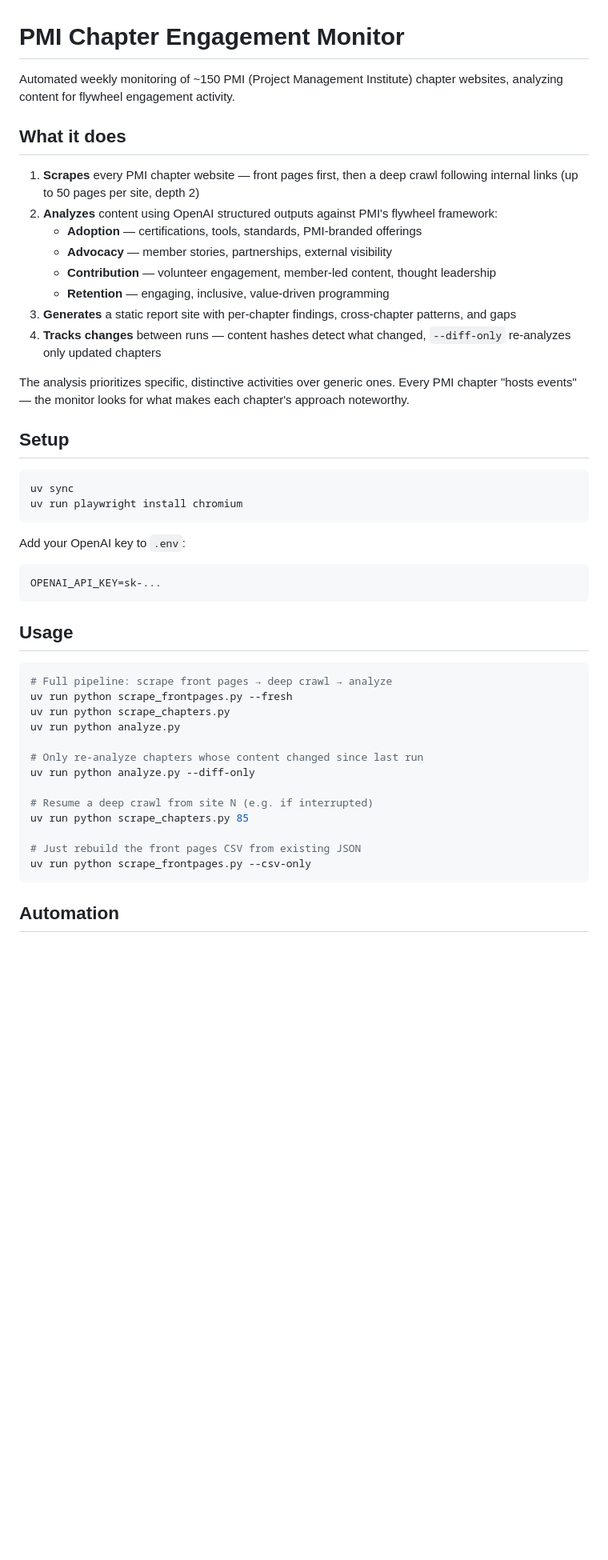
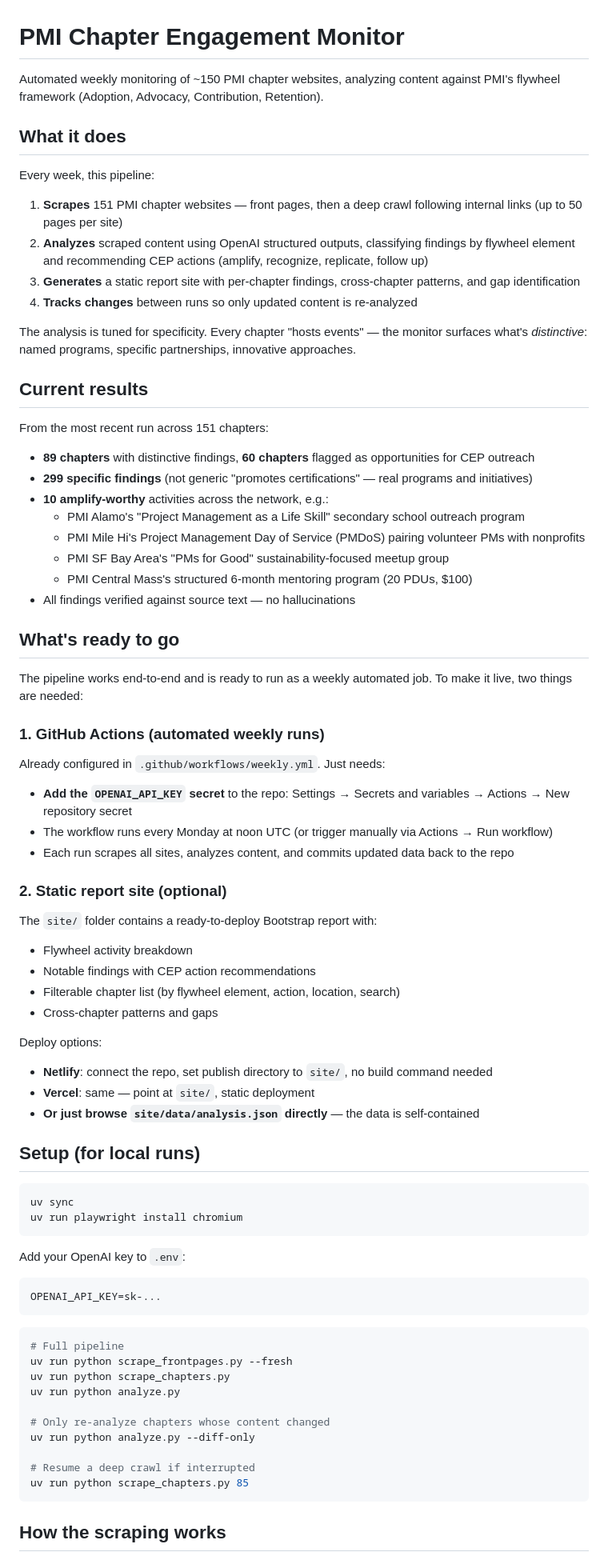
Before and after one commit to abigailhaddad/pmi-chapter-monitor, a Markdown page: README.md, the part around one of its changes. Shown at 80% size. GitHub-like rendering; blank space fills up the shorter version.

Commit message:
Update README as handoff doc with results and next steps
Shows current results (299 findings, 10 amplify-worthy), explains
what's ready (Actions workflow, static site) and what's needed
(add OPENAI_API_KEY secret, optionally deploy site).

Co-Authored-By: Claude Opus 4.6 (1M context) <noreply@anthropic.com>

````diff
--- a/README.md
+++ b/README.md
@@ -1,21 +1,57 @@
 # PMI Chapter Engagement Monitor
 
-Automated weekly monitoring of ~150 PMI (Project Management Institute) chapter websites, analyzing content for flywheel engagement activity.
+Automated weekly monitoring of ~150 PMI chapter websites, analyzing content against PMI's flywheel framework (Adoption, Advocacy, Contribution, Retention).
 
 ## What it does
 
-1. **Scrapes** every PMI chapter website — front pages first, then a deep crawl following internal links (up to 50 pages per site, depth 2)
-2. **Analyzes** content using OpenAI structured outputs against PMI's flywheel framework:
-   - **Adoption** — certifications, tools, standards, PMI-branded offerings
-   - **Advocacy** — member stories, partnerships, external visibility
-   - **Contribution** — volunteer engagement, member-led content, thought leadership
-   - **Retention** — engaging, inclusive, value-driven programming
-3. **Generates** a static report site with per-chapter findings, cross-chapter patterns, and gaps
-4. **Tracks changes** between runs — content hashes detect what changed, `--diff-only` re-analyzes only updated chapters
+Every week, this pipeline:
 
-The analysis prioritizes specific, distinctive activities over generic ones. Every PMI chapter "hosts events" — the monitor looks for what makes each chapter's approach noteworthy.
+1. **Scrapes** 151 PMI chapter websites — front pages, then a deep crawl following internal links (up to 50 pages per site)
+2. **Analyzes** scraped content using OpenAI structured outputs, classifying findings by flywheel element and recommending CEP actions (amplify, recognize, replicate, follow up)
+3. **Generates** a static report site with per-chapter findings, cross-chapter patterns, and gap identification
+4. **Tracks changes** between runs so only updated content is re-analyzed
 
-## Setup
+The analysis is tuned for specificity. Every chapter "hosts events" — the monitor surfaces what's *distinctive*: named programs, specific partnerships, innovative approaches.
+
+## Current results
+
+From the most recent run across 151 chapters:
+
+- **89 chapters** with distinctive findings, **60 chapters** flagged as opportunities for CEP outreach
+- **299 specific findings** (not generic "promotes certifications" — real programs and initiatives)
+- **10 amplify-worthy** activities across the network, e.g.:
+  - PMI Alamo's "Project Management as a Life Skill" secondary school outreach program
+  - PMI Mile Hi's Project Management Day of Service (PMDoS) pairing volunteer PMs with nonprofits
+  - PMI SF Bay Area's "PMs for Good" sustainability-focused meetup group
+  - PMI Central Mass's structured 6-month mentoring program (20 PDUs, $100)
+- All findings verified against source text — no hallucinations
+
+## What's ready to go
+
+The pipeline works end-to-end and is ready to run as a weekly automated job. To make it live, two things are needed:
+
+### 1. GitHub Actions (automated weekly runs)
+
+Already configured in `.github/workflows/weekly.yml`. Just needs:
+
+- **Add the `OPENAI_API_KEY` secret** to the repo: Settings → Secrets and variables → Actions → New repository secret
+- The workflow runs every Monday at noon UTC (or trigger manually via Actions → Run workflow)
+- Each run scrapes all sites, analyzes content, and commits updated data back to the repo
+
+### 2. Static report site (optional)
+
+The `site/` folder contains a ready-to-deploy Bootstrap report with:
+- Flywheel activity breakdown
+- Notable findings with CEP action recommendations
+- Filterable chapter list (by flywheel element, action, location, search)
+- Cross-chapter patterns and gaps
+
+Deploy options:
+- **Netlify**: connect the repo, set publish directory to `site/`, no build command needed
+- **Vercel**: same — point at `site/`, static deployment
+- **Or just browse `site/data/analysis.json` directly** — the data is self-contained
+
+## Setup (for local runs)
 
 ```bash
 uv sync
@@ -27,23 +63,18 @@ Add your OpenAI key to `.env`:
 OPENAI_API_KEY=sk-...
 ```
 
-## Usage
-
 ```bash
-# Full pipeline: scrape front pages → deep crawl → analyze
+# Full pipeline
 uv run python scrape_frontpages.py --fresh
 uv run python scrape_chapters.py
 uv run python analyze.py
 
-# Only re-analyze chapters whose content changed since last run
+# Only re-analyze chapters whose content changed
 uv run python analyze.py --diff-only
 
-# Resume a deep crawl from site N (e.g. if interrupted)
+# Resume a deep crawl if interrupted
 uv run python scrape_chapters.py 85
-
-# Just rebuild the front pages CSV from existing JSON
-uv run python scrape_frontpages.py --csv-only
 ```
 
-## Automation
+## How the scraping works
 
````
Also changed, not shown: other parts of README.md (+11 -20 lines).
